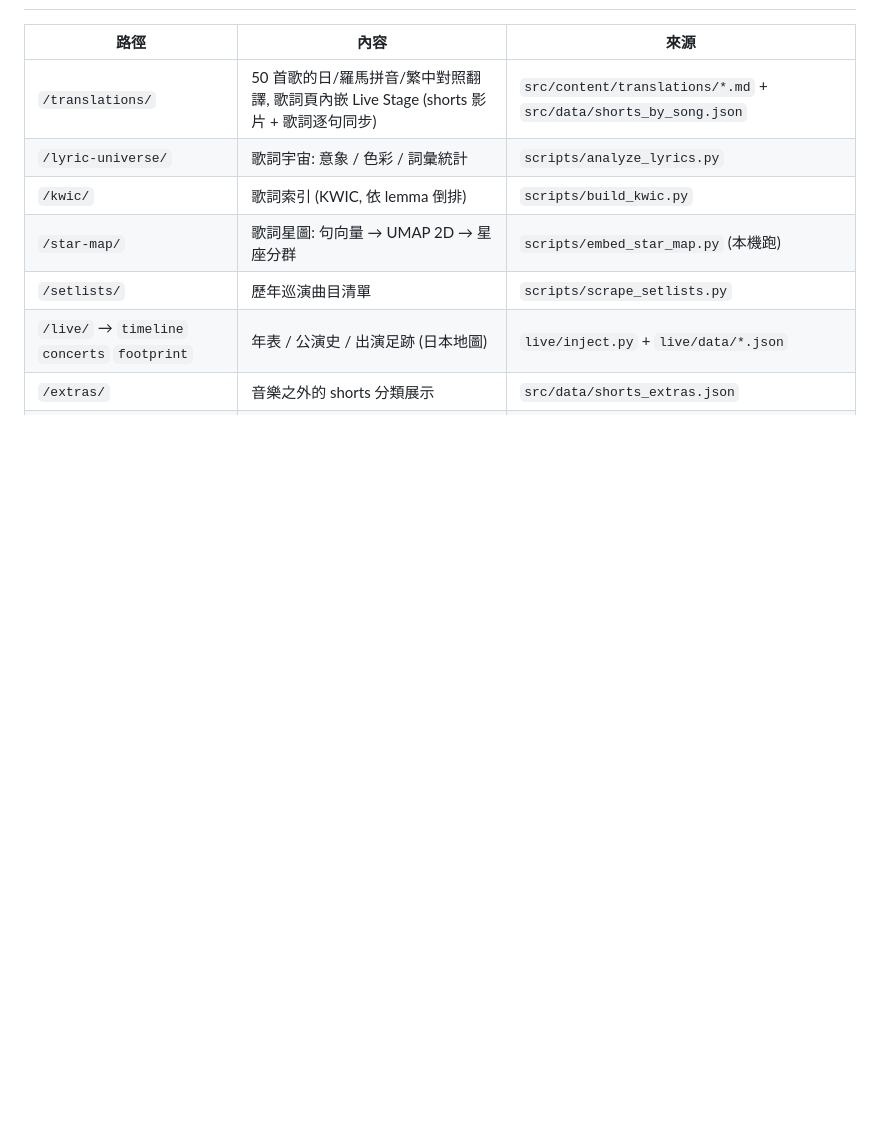
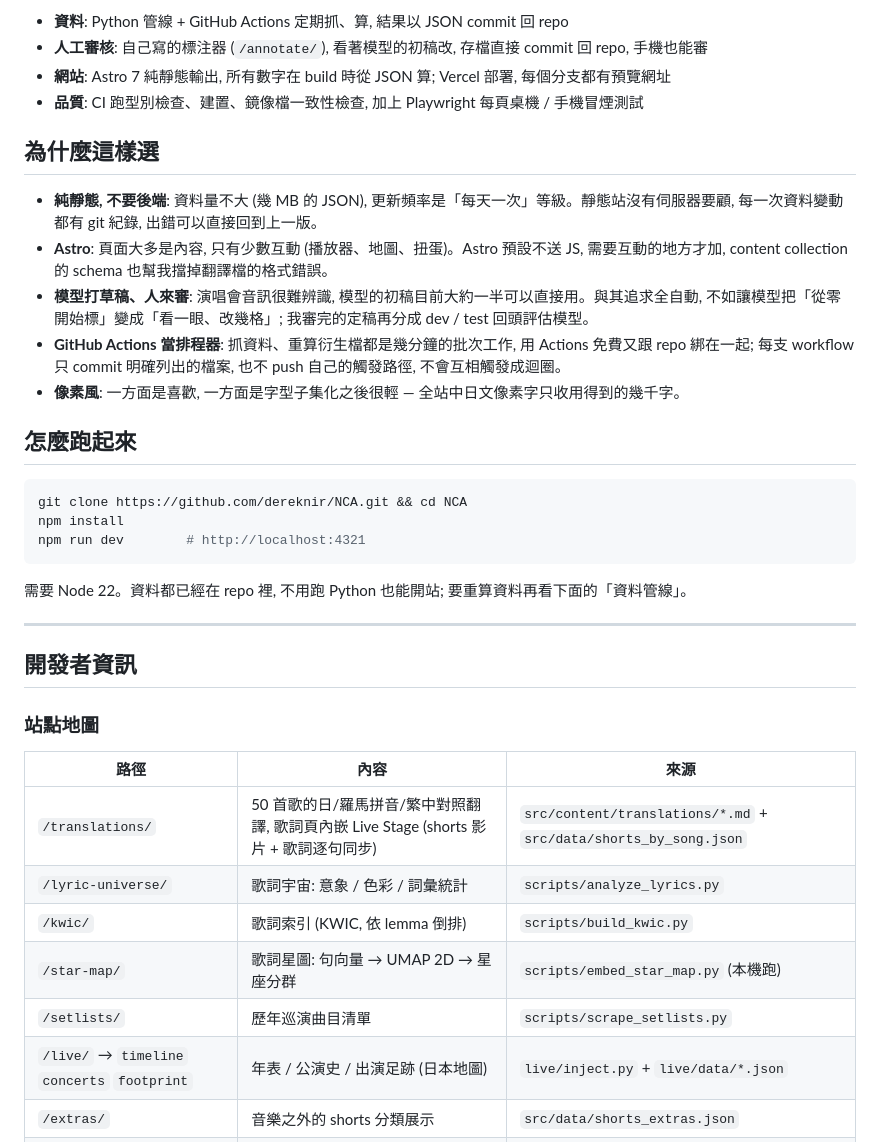
Before and after one commit to dereknir/NCA, a Markdown page: README.md, the part around one of its changes. Drawn GitHub-style; blank space fills up the shorter version.

````diff
--- a/README.md
+++ b/README.md
@@ -9,3 +35,35 @@ GitHub Actions 定期更新。
+- **資料**: Python 管線 + GitHub Actions 定期抓、算, 結果以 JSON commit 回 repo
+- **人工審核**: 自己寫的標注器 (`/annotate/`), 看著模型的初稿改, 存檔直接 commit 回 repo, 手機也能審
+- **網站**: Astro 7 純靜態輸出, 所有數字在 build 時從 JSON 算; Vercel 部署, 每個分支都有預覽網址
+- **品質**: CI 跑型別檢查、建置、鏡像檔一致性檢查, 加上 Playwright 每頁桌機 / 手機冒煙測試
+
+## 為什麼這樣選
+
+- **純靜態, 不要後端**: 資料量不大 (幾 MB 的 JSON), 更新頻率是「每天一次」等級。靜態站沒有伺服器要顧,
+  每一次資料變動都有 git 紀錄, 出錯可以直接回到上一版。
+- **Astro**: 頁面大多是內容, 只有少數互動 (播放器、地圖、扭蛋)。Astro 預設不送 JS, 需要互動的地方才加,
+  content collection 的 schema 也幫我擋掉翻譯檔的格式錯誤。
+- **模型打草稿、人來審**: 演唱會音訊很難辨識, 模型的初稿目前大約一半可以直接用。與其追求全自動,
+  不如讓模型把「從零開始標」變成「看一眼、改幾格」; 我審完的定稿再分成 dev / test 回頭評估模型。
+- **GitHub Actions 當排程器**: 抓資料、重算衍生檔都是幾分鐘的批次工作, 用 Actions 免費又跟 repo 綁在一起;
+  每支 workflow 只 commit 明確列出的檔案, 也不 push 自己的觸發路徑, 不會互相觸發成迴圈。
+- **像素風**: 一方面是喜歡, 一方面是字型子集化之後很輕 — 全站中日文像素字只收用得到的幾千字。
+
+## 怎麼跑起來
+
+```bash
+git clone https://github.com/dereknir/NCA.git && cd NCA
+npm install
+npm run dev        # http://localhost:4321
+```
+
+需要 Node 22。資料都已經在 repo 裡, 不用跑 Python 也能開站; 要重算資料再看下面的「資料管線」。
+
+---
+
+## 開發者資訊
+
+### 站點地圖
 
 | 路徑 | 內容 | 來源 |
 |---|---|---|
````
Also changed, not shown: other parts of README.md (+41 -15 lines), docs/img/footprint.png (added), docs/img/galaxy.png (added), docs/img/home.png (added), docs/img/song.png (added).
